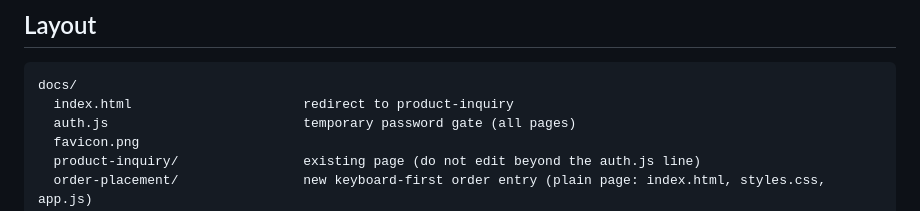
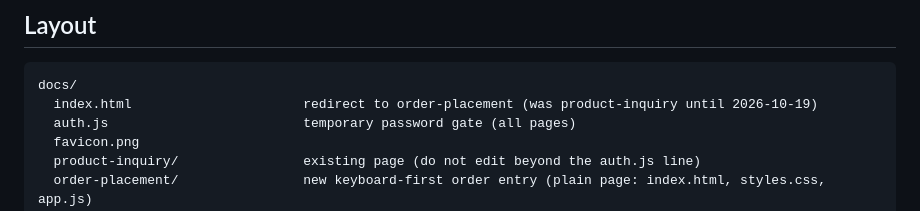
Before and after one commit to profitpad-inc/fairbank-sales, a Markdown page: HANDOFF.md, the part around the change. GitHub-like rendering.

````diff
--- a/HANDOFF.md
+++ b/HANDOFF.md
@@ -12,7 +12,7 @@ A static GitHub Pages site (`/docs`) that replaces the HubSpot CMS pages on `sal
 
 ```
 docs/
-  index.html                      redirect to product-inquiry
+  index.html                      redirect to order-placement (was product-inquiry until 2026-10-19)
   auth.js                         temporary password gate (all pages)
   favicon.png
   product-inquiry/                existing page (do not edit beyond the auth.js line)
````
Also changed, not shown: README.md (+1 -1 lines).
